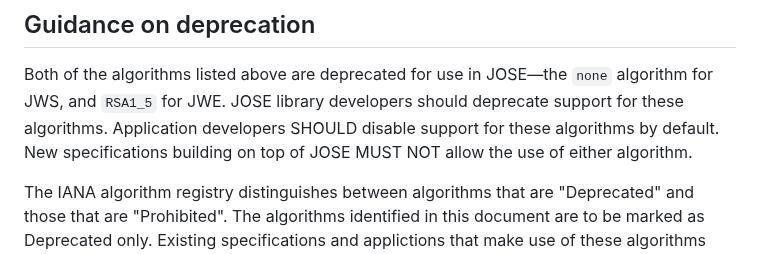
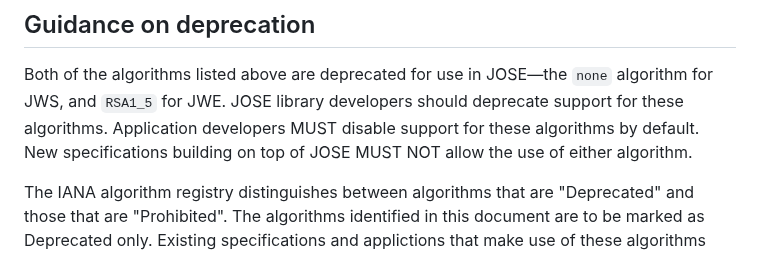
Before and after one commit to NeilMadden/jose-deprecate-none-rsa1_5, a Markdown page: draft-ietf-jose-deprecate-none-rsa15.md, the part around the change. Rendered like a GitHub page.

Commit message:
Strengthen SHOULD to MUST in guidance.
Resolves issue #3.

```diff
--- a/draft-ietf-jose-deprecate-none-rsa15.md
+++ b/draft-ietf-jose-deprecate-none-rsa15.md
@@ -125,7 +125,7 @@ JWE.
 
 Both of the algorithms listed above are deprecated for use in JOSE&mdash;the `none` algorithm for JWS,
 and `RSA1_5` for JWE. JOSE library developers should deprecate support for these algorithms. Application
-developers SHOULD disable support for these algorithms by default. New specifications building on
+developers MUST disable support for these algorithms by default. New specifications building on
 top of JOSE MUST NOT allow the use of either algorithm.
 
 The IANA algorithm registry distinguishes between algorithms that are "Deprecated" and those that are
```
